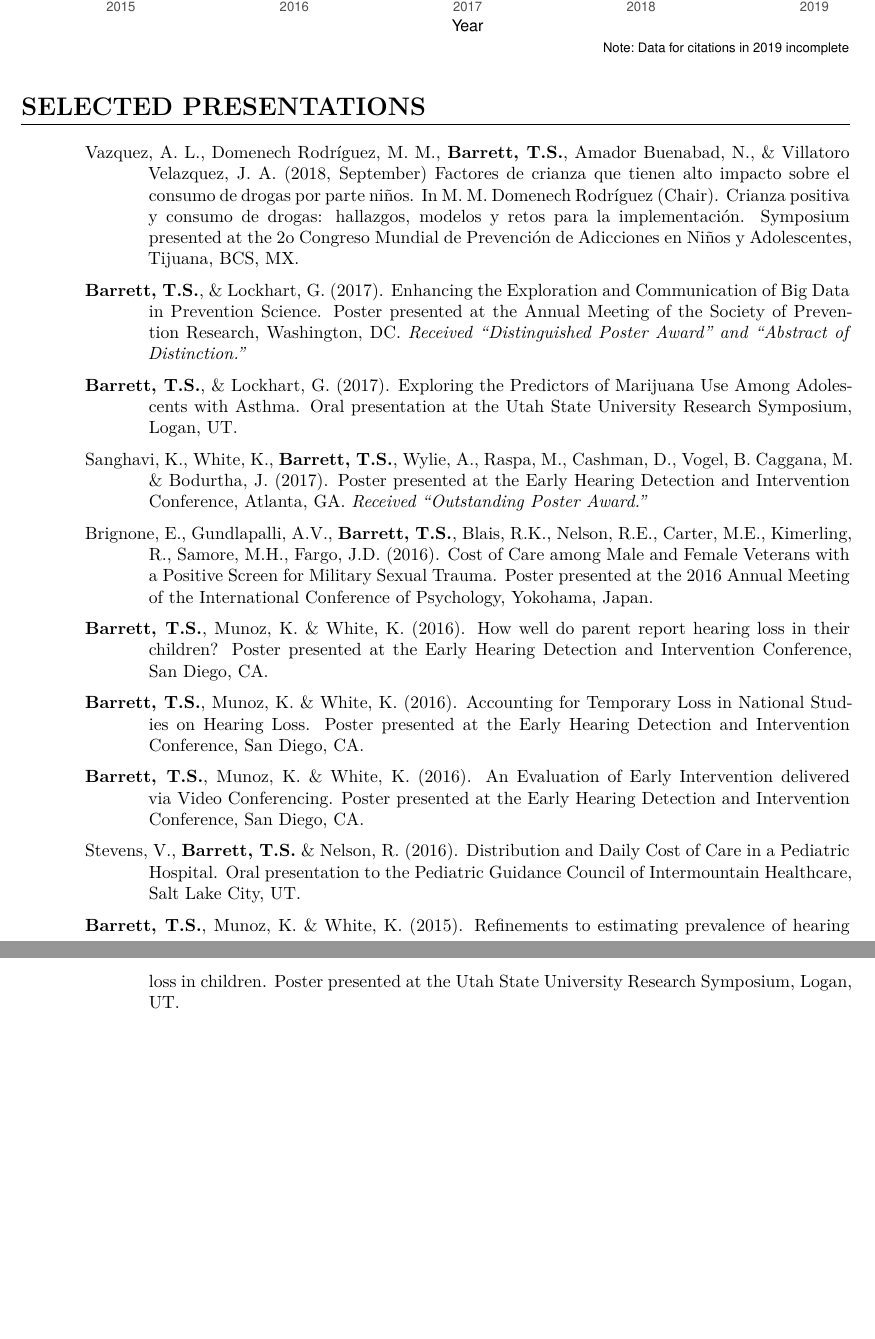
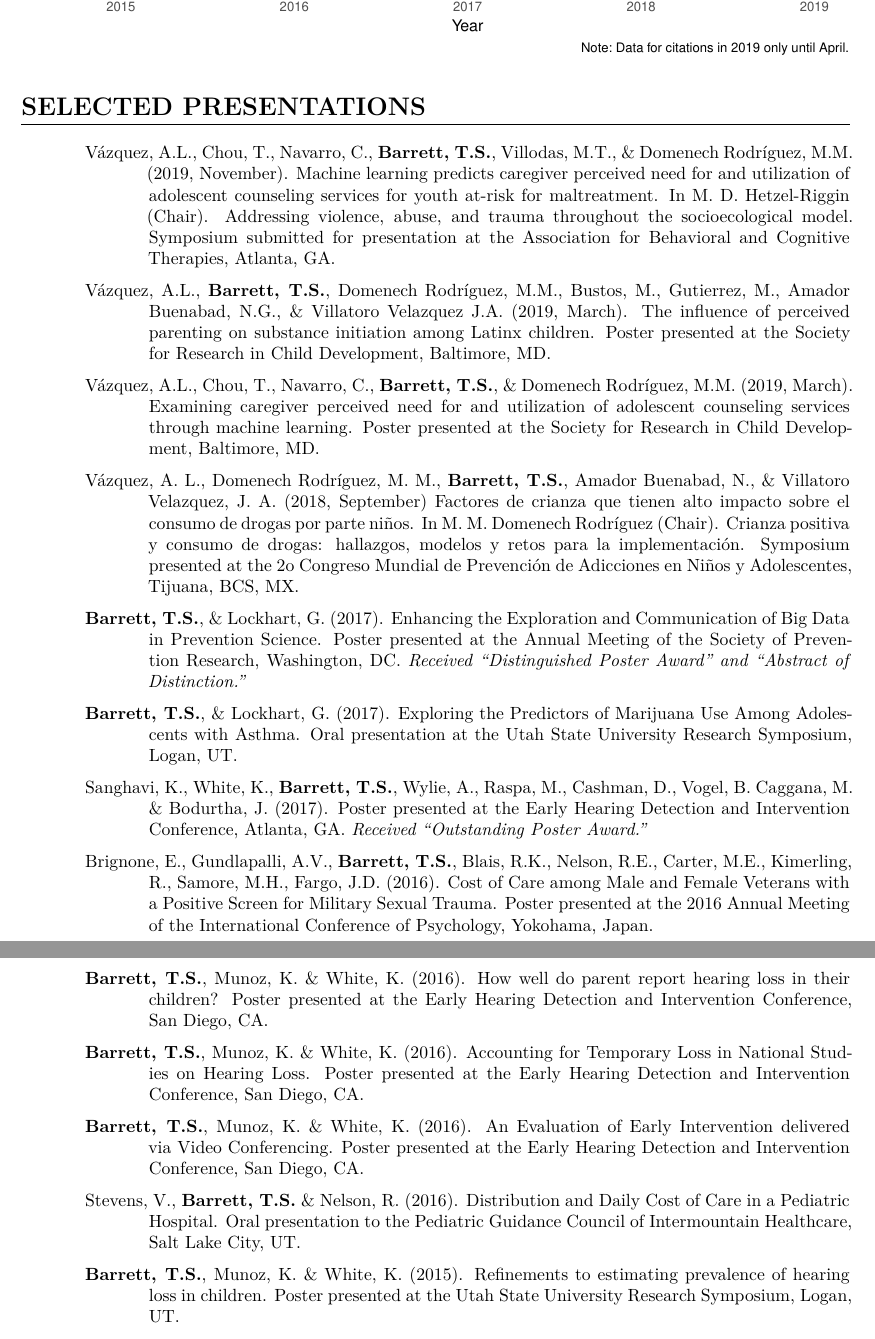
Before and after one commit to TysonStanley/tysonstanley.github.io, an R Markdown document (assets/CV/CV.Rmd): two parts of pages 5 and 6 of 7 before the commit and two parts of pages 5 and 6 of 8 after it, joined at a grey line, cut so that both start at the same text, the shorter picture padded with empty space. The pictures show the output file assets/CV/CV.pdf that the author committed with the source.

Commit message:
updated CV

````diff
--- a/assets/CV/CV.Rmd
+++ b/assets/CV/CV.Rmd
@@ -318,10 +318,11 @@ ggplot(citations, aes(year, cites, color = year)) +
             nudge_y = 4) +
   labs(x = "Year",
        y = "Citation Count\n(by Year)",
-       caption = "Note: Data for citations in 2019 incomplete") +
+       caption = "Note: Data for citations in 2019 only until April.") +
   theme_classic() +
   scale_color_viridis_c(direction = -1,
-                        begin = .1, end = .9) +
+                        begin = .1,
+                        end = .9) +
   theme(legend.position = "none",
         axis.line = element_line(color = "black", size = .4))
 ```
@@ -342,11 +343,13 @@ ggplot(citations, aes(year, cites, color = year)) +
 \setlength{\parskip}{6pt}
 \noindent
 
-<!--
-Vazquez, A.L., Chou, T., Navarro, C., **Barrett, T. S.**, & Domenech Rodríguez, M.M. (2019, March). Examining caregiver perceived need for and utilization of adolescent counseling services through machine learning. Poster presented at the Society for Research in Child Development, Baltimore, MD.
--->
+Vázquez, A.L., Chou, T., Navarro, C., **Barrett, T.S.**, Villodas, M.T., & Domenech Rodríguez, M.M. (2019, November). Machine learning predicts caregiver perceived need for and utilization of adolescent counseling services for youth at-risk for maltreatment. In M. D. Hetzel-Riggin (Chair). Addressing violence, abuse, and trauma throughout the socioecological model. Symposium submitted for presentation at the Association for Behavioral and Cognitive Therapies, Atlanta, GA.
 
-Vazquez, A. L., Domenech Rodríguez, M. M., **Barrett, T.S.**, Amador Buenabad, N., & Villatoro Velazquez, J. A. (2018, September) Factores de crianza que tienen alto impacto sobre el consumo de drogas por parte niños. In M. M. Domenech Rodríguez (Chair). Crianza positiva y consumo de drogas: hallazgos, modelos y retos para la implementación. Symposium presented at the 2o Congreso Mundial de Prevención de Adicciones en Niños y Adolescentes, Tijuana, BCS, MX.
+Vázquez, A.L., **Barrett, T.S.**, Domenech Rodríguez, M.M., Bustos, M., Gutierrez, M., Amador Buenabad, N.G., & Villatoro Velazquez J.A. (2019, March). The influence of perceived parenting on substance initiation among Latinx children. Poster presented at the Society for Research in Child Development, Baltimore, MD.
+
+Vázquez, A.L., Chou, T., Navarro, C., **Barrett, T.S.**, & Domenech Rodríguez, M.M. (2019, March). Examining caregiver perceived need for and utilization of adolescent counseling services through machine learning. Poster presented at the Society for Research in Child Development, Baltimore, MD.
+
+Vázquez, A. L., Domenech Rodríguez, M. M., **Barrett, T.S.**, Amador Buenabad, N., & Villatoro Velazquez, J. A. (2018, September) Factores de crianza que tienen alto impacto sobre el consumo de drogas por parte niños. In M. M. Domenech Rodríguez (Chair). Crianza positiva y consumo de drogas: hallazgos, modelos y retos para la implementación. Symposium presented at the 2o Congreso Mundial de Prevención de Adicciones en Niños y Adolescentes, Tijuana, BCS, MX.
 
 **Barrett, T.S.**, & Lockhart, G. (2017). Enhancing the Exploration and Communication of
 Big Data in Prevention Science. Poster presented at the Annual Meeting of the Society of Prevention Research, Washington, DC. *Received "Distinguished Poster Award" and "Abstract of Distinction."*
````
Also changed, not shown: assets/CV/CV.pdf, assets/CV/CV.Rmd (6 more changed lines).
